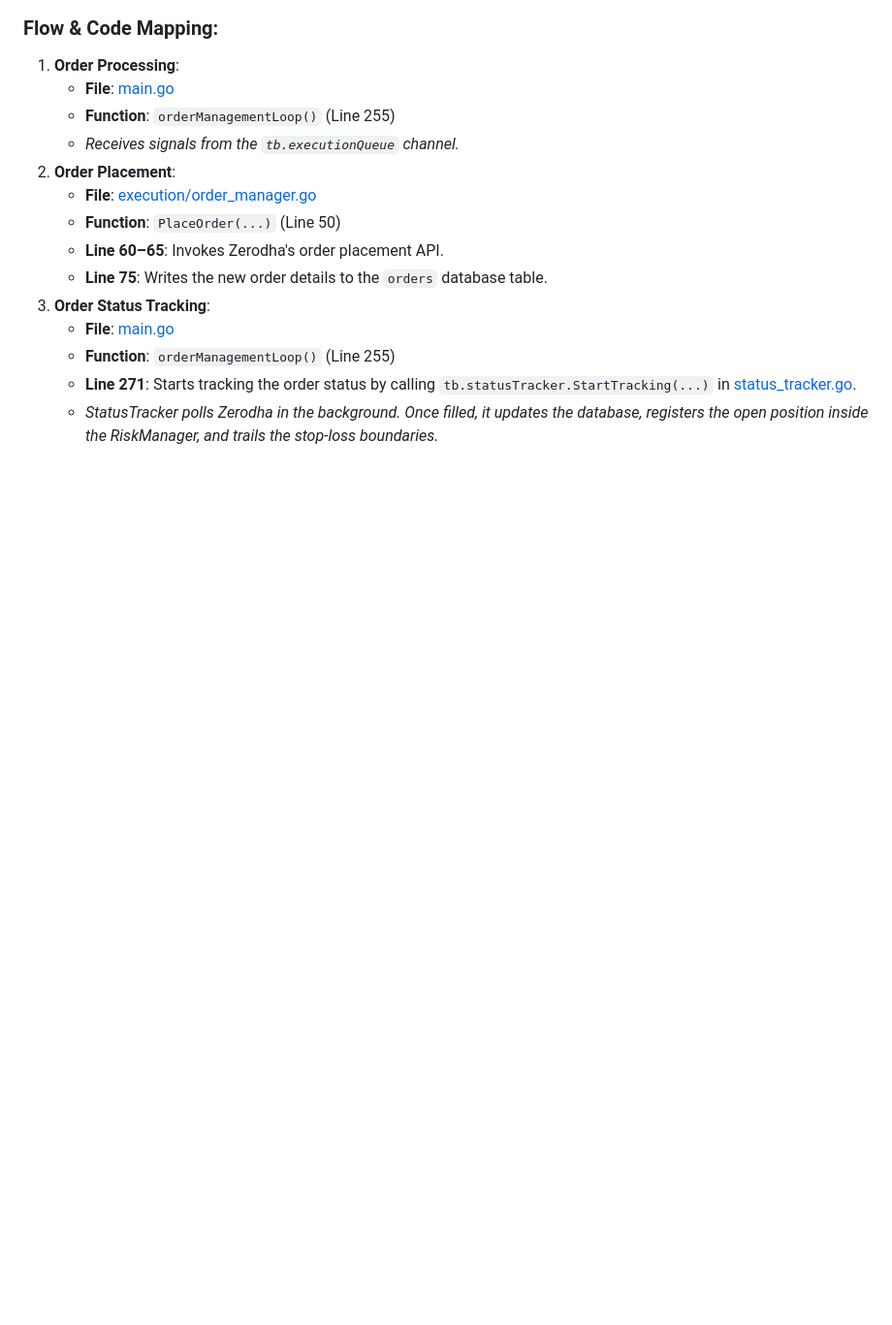
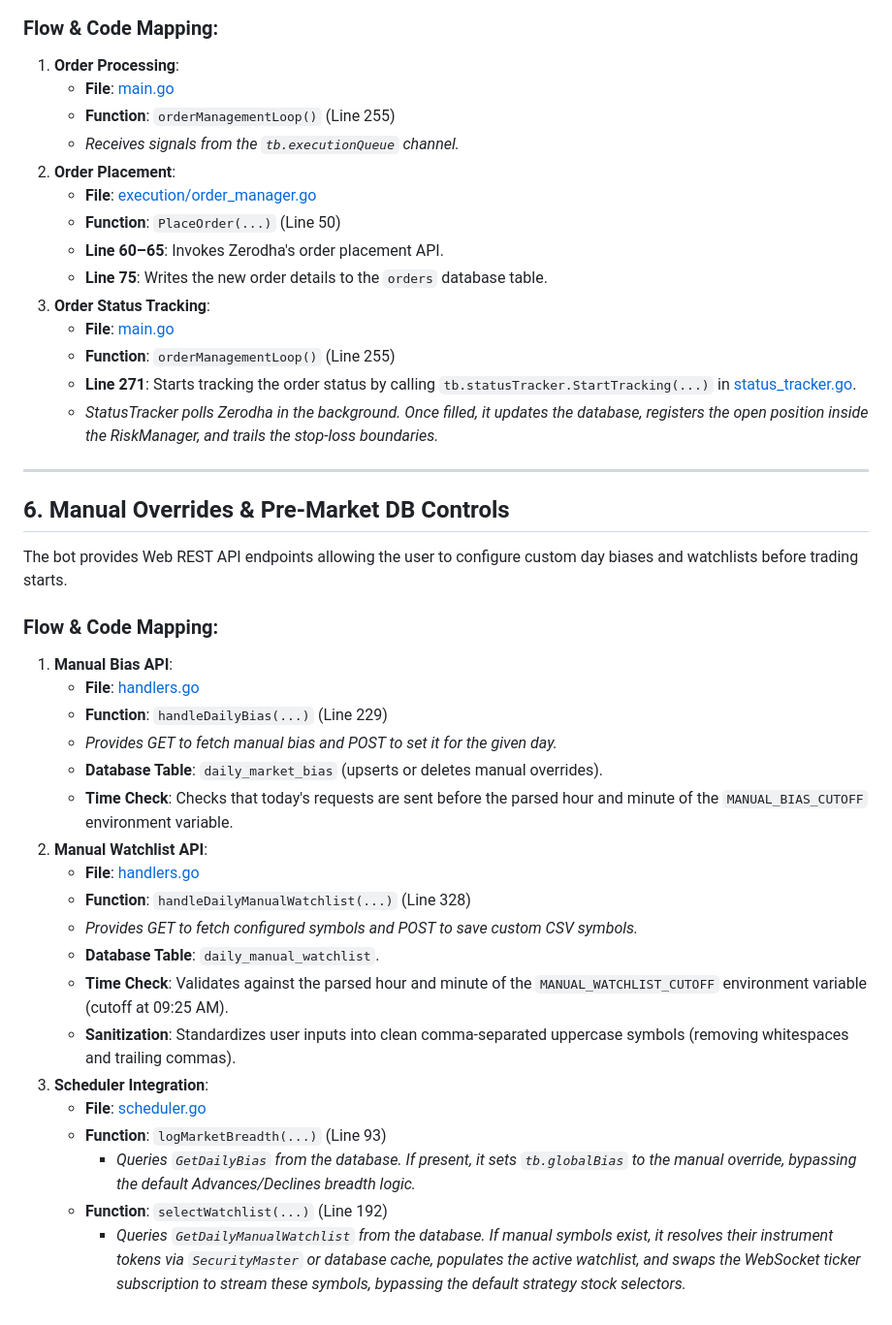
Before and after one commit to vikash-chandra/zt, a Markdown page: ARCHITECTURE.md, the part around the change. Shown at 97% size. GitHub-like rendering; blank space fills up the shorter version.

```diff
--- a/ARCHITECTURE.md
+++ b/ARCHITECTURE.md
@@ -170,3 +170,30 @@ sequenceDiagram
    * **Function**: `orderManagementLoop()` (Line 255)
    * **Line 271**: Starts tracking the order status by calling `tb.statusTracker.StartTracking(...)` in [status_tracker.go](file:///C:/Users/Dell/OneDrive/Desktop/cz/zt/execution/status_tracker.go#L52).
    * *StatusTracker polls Zerodha in the background. Once filled, it updates the database, registers the open position inside the RiskManager, and trails the stop-loss boundaries.*
+
+---
+
+## 6. Manual Overrides & Pre-Market DB Controls
+
+The bot provides Web REST API endpoints allowing the user to configure custom day biases and watchlists before trading starts.
+
+### Flow & Code Mapping:
+1. **Manual Bias API**:
+   * **File**: [handlers.go](file:///C:/Users/Dell/OneDrive/Desktop/cz/zt/handlers.go)
+   * **Function**: `handleDailyBias(...)` (Line 229)
+   * *Provides GET to fetch manual bias and POST to set it for the given day.*
+   * **Database Table**: `daily_market_bias` (upserts or deletes manual overrides).
+   * **Time Check**: Checks that today's requests are sent before the parsed hour and minute of the `MANUAL_BIAS_CUTOFF` environment variable.
+2. **Manual Watchlist API**:
+   * **File**: [handlers.go](file:///C:/Users/Dell/OneDrive/Desktop/cz/zt/handlers.go)
+   * **Function**: `handleDailyManualWatchlist(...)` (Line 328)
+   * *Provides GET to fetch configured symbols and POST to save custom CSV symbols.*
+   * **Database Table**: `daily_manual_watchlist`.
+   * **Time Check**: Validates against the parsed hour and minute of the `MANUAL_WATCHLIST_CUTOFF` environment variable (cutoff at 09:25 AM).
+   * **Sanitization**: Standardizes user inputs into clean comma-separated uppercase symbols (removing whitespaces and trailing commas).
+3. **Scheduler Integration**:
+   * **File**: [scheduler.go](file:///C:/Users/Dell/OneDrive/Desktop/cz/zt/scheduler.go)
+   * **Function**: `logMarketBreadth(...)` (Line 93)
+     * *Queries `GetDailyBias` from the database. If present, it sets `tb.globalBias` to the manual override, bypassing the default Advances/Declines breadth logic.*
+   * **Function**: `selectWatchlist(...)` (Line 192)
+     * *Queries `GetDailyManualWatchlist` from the database. If manual symbols exist, it resolves their instrument tokens via `SecurityMaster` or database cache, populates the active watchlist, and swaps the WebSocket ticker subscription to stream these symbols, bypassing the default strategy stock selectors.*
```
Also changed, not shown: README.md (+18 -0 lines).
